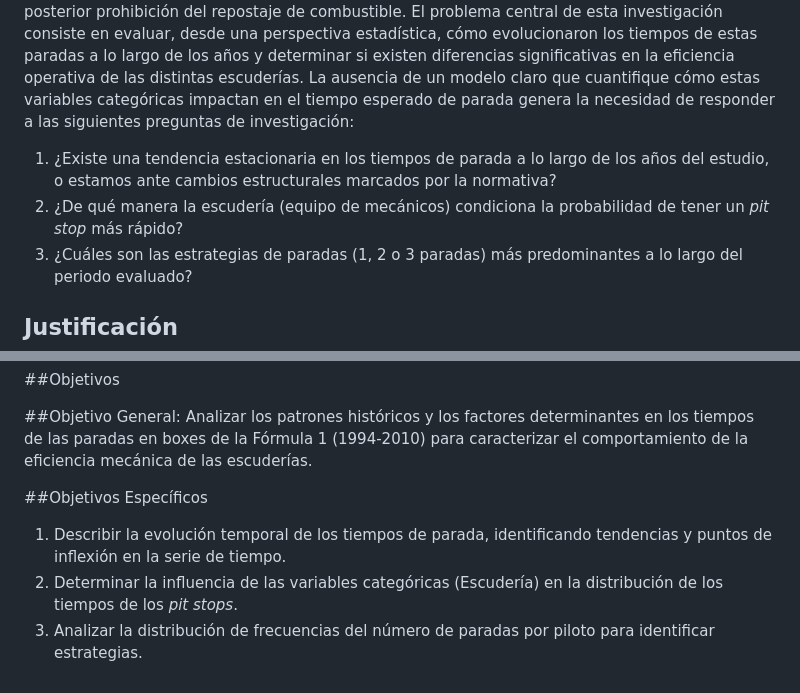
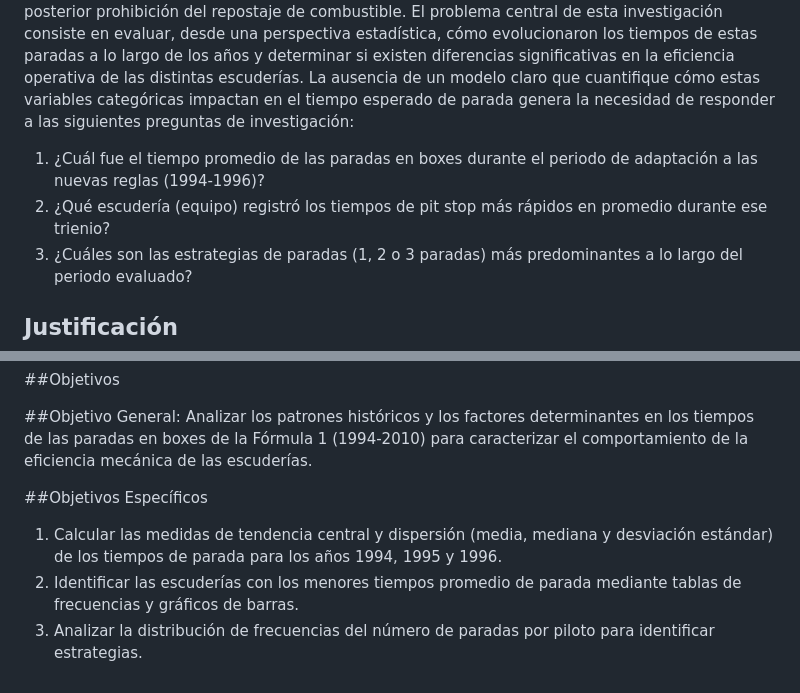
Before and after one commit to depablosrehide-cdm/Trabajo-Final, a Markdown page: README.md, 2 parts joined by grey strips. Rendered like a GitHub page.

Commit message:
cambio de preguntas y objetivos

```diff
--- a/README.md
+++ b/README.md
@@ -17,8 +17,8 @@ Este documento técnico se encuentra estructurado en cinco capítulos fundamenta
 Este reporte no solo pretende ofrecer una radiografía del pasado de la competencia, sino también establecer una metodología reproducible para el análisis descriptivo de grandes volúmenes de datos deportivos.
 # Planteamiento del Problema
   En la Fórmula 1, el tiempo de permanencia en el *pit lane* es una variable de alto impacto que condiciona el resultado deportivo. Durante el ciclo 1994-2010, las reglas respecto a las operaciones permitidas en los boxes cambiaron drásticamente, siendo el más crítico la reintroducción y posterior prohibición del repostaje de combustible. El problema central de esta investigación consiste en evaluar, desde una perspectiva estadística, cómo evolucionaron los tiempos de estas paradas a lo largo de los años y determinar si existen diferencias significativas en la eficiencia operativa de las distintas escuderías. La ausencia de un modelo claro que cuantifique cómo estas variables categóricas impactan en el tiempo esperado de parada genera la necesidad de responder a las siguientes preguntas de investigación:
-1. ¿Existe una tendencia estacionaria en los tiempos de parada a lo largo de los años del estudio, o estamos ante cambios estructurales marcados por la normativa?
-2. ¿De qué manera la escudería (equipo de mecánicos) condiciona la probabilidad de tener un *pit stop* más rápido?
+1. ¿Cuál fue el tiempo promedio de las paradas en boxes durante el periodo de adaptación a las nuevas reglas (1994-1996)?
+2. ¿Qué escudería (equipo) registró los tiempos de pit stop más rápidos en promedio durante ese trienio?
 3. ¿Cuáles son las estrategias de paradas (1, 2 o 3 paradas) más predominantes a lo largo del periodo evaluado?
 
 ## Justificación
@@ -29,6 +29,6 @@ La justificación de este trabajo de investigación reside en la necesidad de ap
 ##Objetivo General: Analizar los patrones históricos y los factores determinantes en los tiempos de las paradas en boxes de la Fórmula 1 (1994-2010) para caracterizar el comportamiento de la eficiencia mecánica de las escuderías.
 
 ##Objetivos Específicos
-1. Describir la evolución temporal de los tiempos de parada, identificando tendencias y puntos de inflexión en la serie de tiempo.
-2. Determinar la influencia de las variables categóricas (Escudería) en la distribución de los tiempos de los *pit stops*.
+1. Calcular las medidas de tendencia central y dispersión (media, mediana y desviación estándar) de los tiempos de parada para los años 1994, 1995 y 1996.
+2. Identificar las escuderías con los menores tiempos promedio de parada mediante tablas de frecuencias y gráficos de barras.
 3. Analizar la distribución de frecuencias del número de paradas por piloto para identificar estrategias.
```
